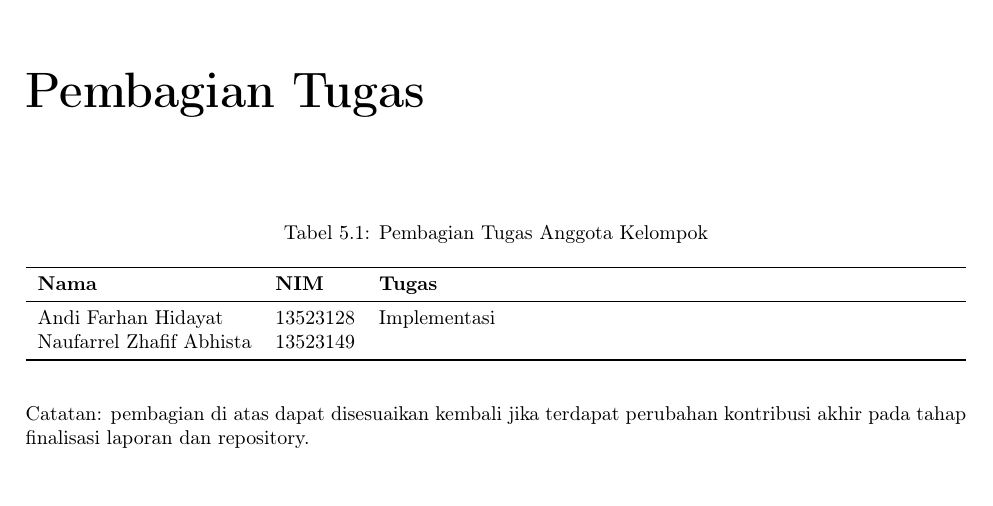
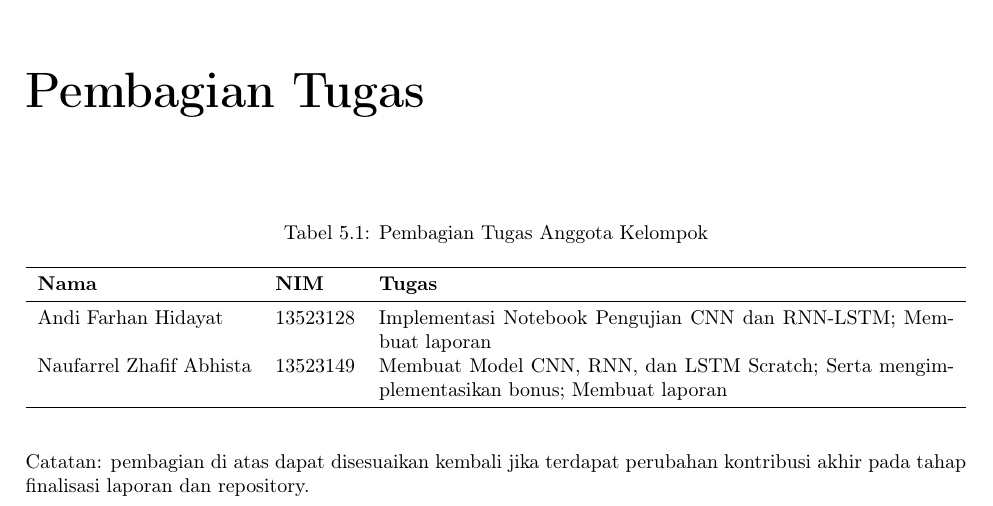
Before and after one commit to reletz/Tubes2-CNN_RNN-43, a LaTeX thesis (doc/tex/main.tex, which reads doc/tex/contents/05-pembagian-tugas.tex): part of page 26 of 27, cut so that both start at the same text. Compiled offline with pdfLaTeX.

Commit message:
doc: update pembagian tugas

```diff
--- a/doc/tex/contents/05-pembagian-tugas.tex
+++ b/doc/tex/contents/05-pembagian-tugas.tex
@@ -10,8 +10,8 @@
         \toprule
         \textbf{Nama} & \textbf{NIM} & \textbf{Tugas} \\
         \midrule
-        Andi Farhan Hidayat & 13523128 & Implementasi  \\
-        Naufarrel Zhafif Abhista & 13523149 & \\
+        Andi Farhan Hidayat & 13523128 & Implementasi Notebook Pengujian CNN dan RNN-LSTM; Membuat laporan  \\
+        Naufarrel Zhafif Abhista & 13523149 & Membuat Model CNN, RNN, dan LSTM Scratch; Serta mengimplementasikan bonus; Membuat laporan \\
         \bottomrule
     \end{tabularx}
 \end{table}
```
